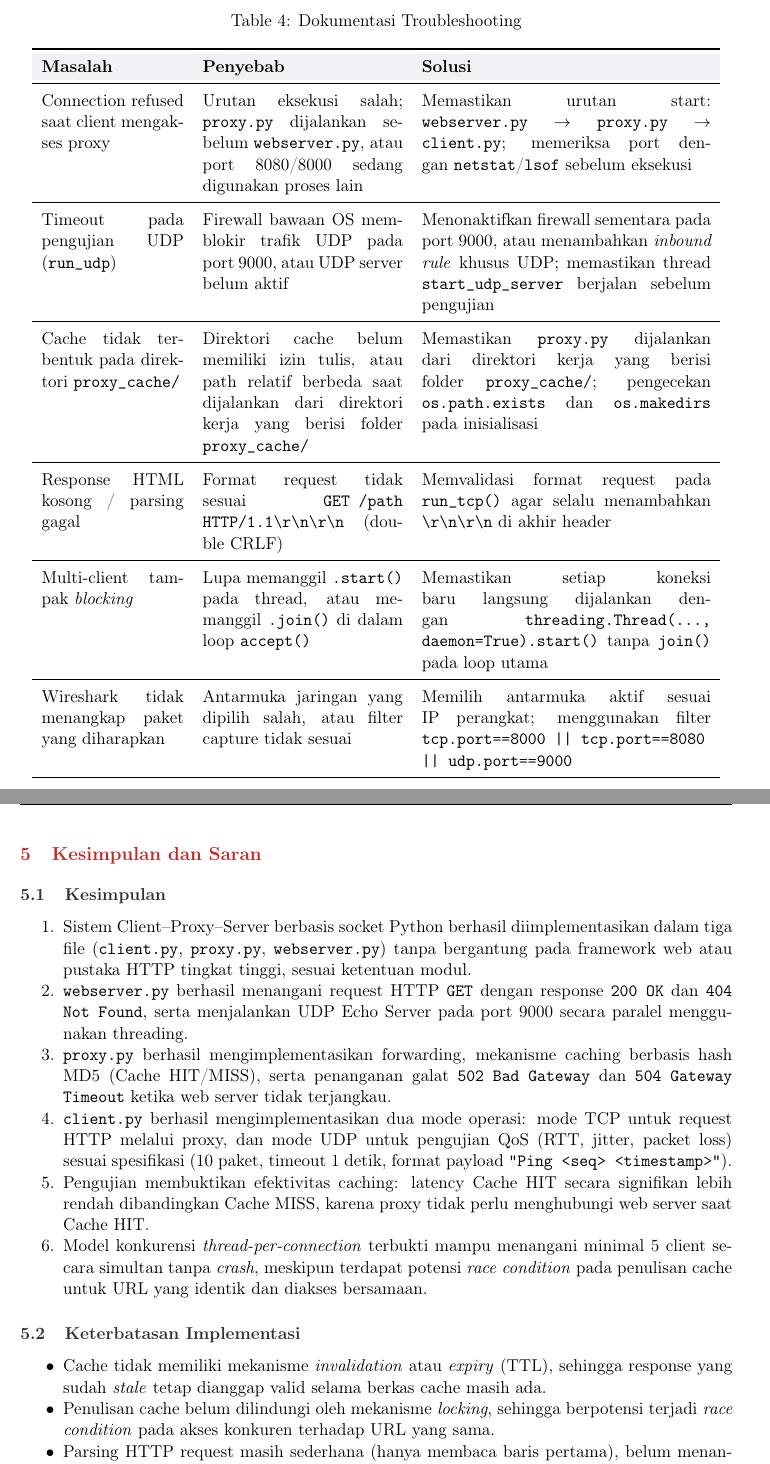
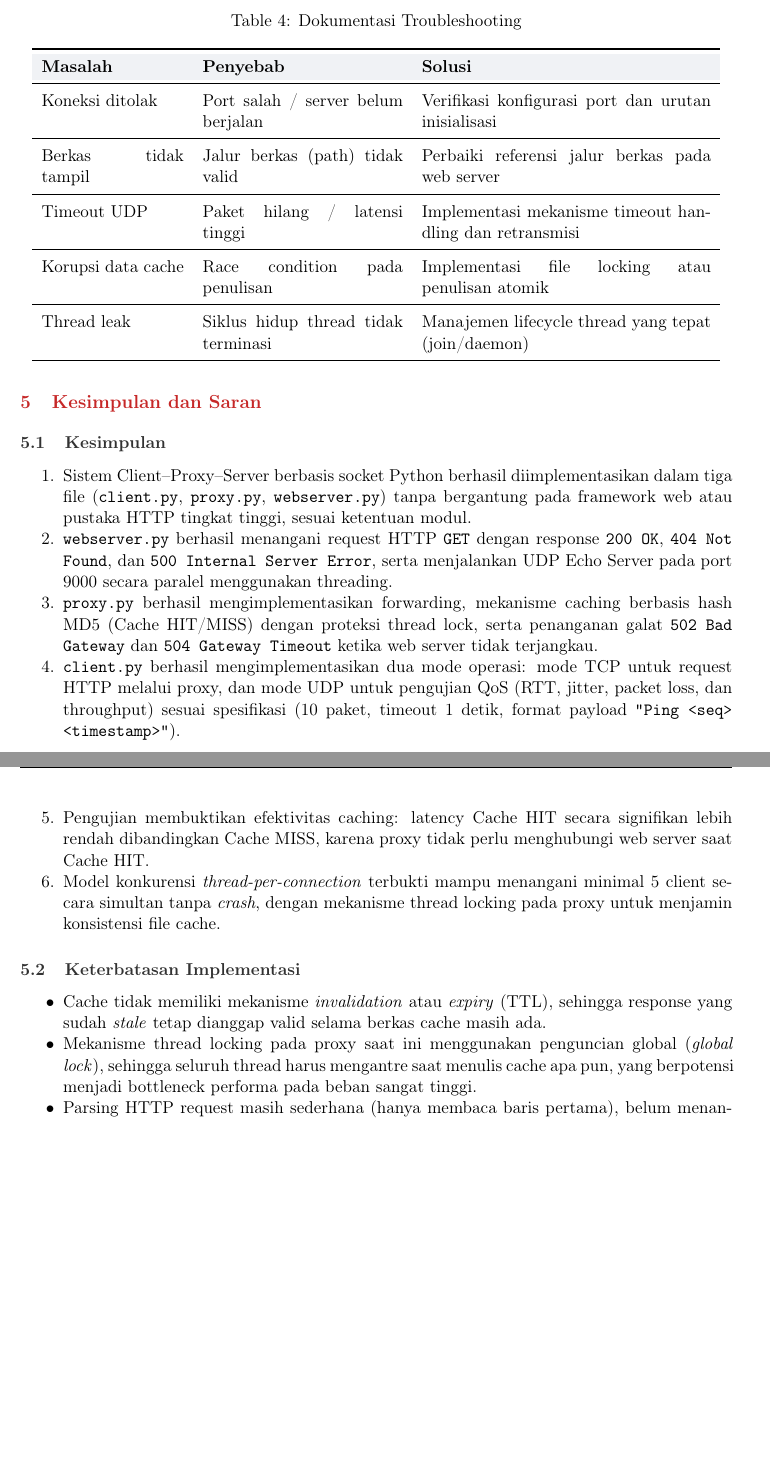
Before and after one commit to ryanmaulanabp/Tugas-Besar-Jarkom, a LaTeX document (laporan.tex): two parts of pages 14 and 15 of 16, joined at a grey line, cut so that both start at the same text, the shorter picture padded with empty space. Compiled offline with pdfLaTeX.

Commit message:
Update Kesimpulan dan Keterbatasan di laporan.tex agar sesuai dengan penambahan fitur

```diff
--- a/laporan.tex
+++ b/laporan.tex
@@ -708,29 +713,15 @@ Selama proses implementasi dan pengujian, kelompok menghadapi beberapa kendala t
 \rowcolor{tableheader}
 \textbf{Masalah} & \textbf{Penyebab} & \textbf{Solusi} \\
 \midrule
-Connection refused saat client mengakses proxy &
-Urutan eksekusi salah; \texttt{proxy.py} dijalankan sebelum \texttt{webserver.py}, atau port 8080/8000 sedang digunakan proses lain &
-Memastikan urutan start: \texttt{webserver.py} $\rightarrow$ \texttt{proxy.py} $\rightarrow$ \texttt{client.py}; memeriksa port dengan \texttt{netstat}/\texttt{lsof} sebelum eksekusi \\
+Koneksi ditolak & Port salah / server belum berjalan & Verifikasi konfigurasi port dan urutan inisialisasi \\
 \midrule
-Timeout pada pengujian UDP (\texttt{run\_udp}) &
-Firewall bawaan OS memblokir trafik UDP pada port 9000, atau UDP server belum aktif &
-Menonaktifkan firewall sementara pada port 9000, atau menambahkan \textit{inbound rule} khusus UDP; memastikan thread \texttt{start\_udp\_server} berjalan sebelum pengujian \\
+Berkas tidak tampil & Jalur berkas (path) tidak valid & Perbaiki referensi jalur berkas pada web server \\
 \midrule
-Cache tidak terbentuk pada direktori \texttt{proxy\_cache/} &
-Direktori cache belum memiliki izin tulis, atau path relatif berbeda saat dijalankan dari direktori kerja yang berisi folder \texttt{proxy\_cache/} &
-Memastikan \texttt{proxy.py} dijalankan dari direktori kerja yang berisi folder \texttt{proxy\_cache/}; pengecekan \texttt{os.path.exists} dan \texttt{os.makedirs} pada inisialisasi \\
+Timeout UDP & Paket hilang / latensi tinggi & Implementasi mekanisme timeout handling dan retransmisi \\
 \midrule
-Response HTML kosong / parsing gagal &
-Format request tidak sesuai \texttt{GET /path HTTP/1.1\textbackslash r\textbackslash n\textbackslash r\textbackslash n} (double CRLF) &
-Memvalidasi format request pada \texttt{run\_tcp()} agar selalu menambahkan \texttt{\textbackslash r\textbackslash n\textbackslash r\textbackslash n} di akhir header \\
+Korupsi data cache & Race condition pada penulisan & Implementasi file locking atau penulisan atomik \\
 \midrule
-Multi-client tampak \textit{blocking} &
-Lupa memanggil \texttt{.start()} pada thread, atau memanggil \texttt{.join()} di dalam loop \texttt{accept()} &
-Memastikan setiap koneksi baru langsung dijalankan dengan \texttt{threading.Thread(..., daemon=True).start()} tanpa \texttt{join()} pada loop utama \\
-\midrule
-Wireshark tidak menangkap paket yang diharapkan &
-Antarmuka jaringan yang dipilih salah, atau filter capture tidak sesuai &
-Memilih antarmuka aktif sesuai IP perangkat; menggunakan filter \texttt{tcp.port==8000 || tcp.port==8080 || udp.port==9000} \\
+Thread leak & Siklus hidup thread tidak terminasi & Manajemen lifecycle thread yang tepat (join/daemon) \\
 \bottomrule
 \end{tabular}
 \end{table}
@@ -745,20 +736,19 @@ Memilih antarmuka aktif sesuai IP perangkat; menggunakan filter \texttt{tcp.port
 
 \begin{enumerate}[noitemsep]
     \item Sistem Client--Proxy--Server berbasis socket Python berhasil diimplementasikan dalam tiga file (\texttt{client.py}, \texttt{proxy.py}, \texttt{webserver.py}) tanpa bergantung pada framework web atau pustaka HTTP tingkat tinggi, sesuai ketentuan modul.
-    \item \texttt{webserver.py} berhasil menangani request HTTP \texttt{GET} dengan response \texttt{200 OK} dan \texttt{404 Not Found}, serta menjalankan UDP Echo Server pada port 9000 secara paralel menggunakan threading.
-    \item \texttt{proxy.py} berhasil mengimplementasikan forwarding, mekanisme caching berbasis hash MD5 (Cache HIT/MISS), serta penanganan galat \texttt{502 Bad Gateway} dan \texttt{504 Gateway Timeout} ketika web server tidak terjangkau.
-    \item \texttt{client.py} berhasil mengimplementasikan dua mode operasi: mode TCP untuk request HTTP melalui proxy, dan mode UDP untuk pengujian QoS (RTT, jitter, packet loss) sesuai spesifikasi (10 paket, timeout 1 detik, format payload \texttt{"Ping <seq> <timestamp>"}).
+    \item \texttt{webserver.py} berhasil menangani request HTTP \texttt{GET} dengan response \texttt{200 OK}, \texttt{404 Not Found}, dan \texttt{500 Internal Server Error}, serta menjalankan UDP Echo Server pada port 9000 secara paralel menggunakan threading.
+    \item \texttt{proxy.py} berhasil mengimplementasikan forwarding, mekanisme caching berbasis hash MD5 (Cache HIT/MISS) dengan proteksi thread lock, serta penanganan galat \texttt{502 Bad Gateway} dan \texttt{504 Gateway Timeout} ketika web server tidak terjangkau.
+    \item \texttt{client.py} berhasil mengimplementasikan dua mode operasi: mode TCP untuk request HTTP melalui proxy, dan mode UDP untuk pengujian QoS (RTT, jitter, packet loss, dan throughput) sesuai spesifikasi (10 paket, timeout 1 detik, format payload \texttt{"Ping <seq> <timestamp>"}).
     \item Pengujian membuktikan efektivitas caching: latency Cache HIT secara signifikan lebih rendah dibandingkan Cache MISS, karena proxy tidak perlu menghubungi web server saat Cache HIT.
-    \item Model konkurensi \textit{thread-per-connection} terbukti mampu menangani minimal 5 client secara simultan tanpa \textit{crash}, meskipun terdapat potensi \textit{race condition} pada penulisan cache untuk URL yang identik dan diakses bersamaan.
+    \item Model konkurensi \textit{thread-per-connection} terbukti mampu menangani minimal 5 client secara simultan tanpa \textit{crash}, dengan mekanisme thread locking pada proxy untuk menjamin konsistensi file cache.
 \end{enumerate}
 
 \subsection{Keterbatasan Implementasi}
 
 \begin{itemize}[noitemsep]
     \item Cache tidak memiliki mekanisme \textit{invalidation} atau \textit{expiry} (TTL), sehingga response yang sudah \textit{stale} tetap dianggap valid selama berkas cache masih ada.
-    \item Penulisan cache belum dilindungi oleh mekanisme \textit{locking}, sehingga berpotensi terjadi \textit{race condition} pada akses konkuren terhadap URL yang sama.
+    \item Mekanisme thread locking pada proxy saat ini menggunakan penguncian global (\textit{global lock}), sehingga seluruh thread harus mengantre saat menulis cache apa pun, yang berpotensi menjadi bottleneck performa pada beban sangat tinggi.
     \item Parsing HTTP request masih sederhana (hanya membaca baris pertama), belum menangani \textit{header} tambahan seperti \texttt{Range} atau \texttt{If-Modified-Since}.
-    \item Penanganan \texttt{500 Internal Server Error} pada \texttt{webserver.py} belum diimplementasikan secara eksplisit (berkas \texttt{status/500.html} tersedia namun belum dipicu oleh \textit{exception handler} tertentu).
 \end{itemize}
 
 \subsection{Saran Pengembangan}
```
Also changed, not shown: laporan.tex (29 more changed lines).
